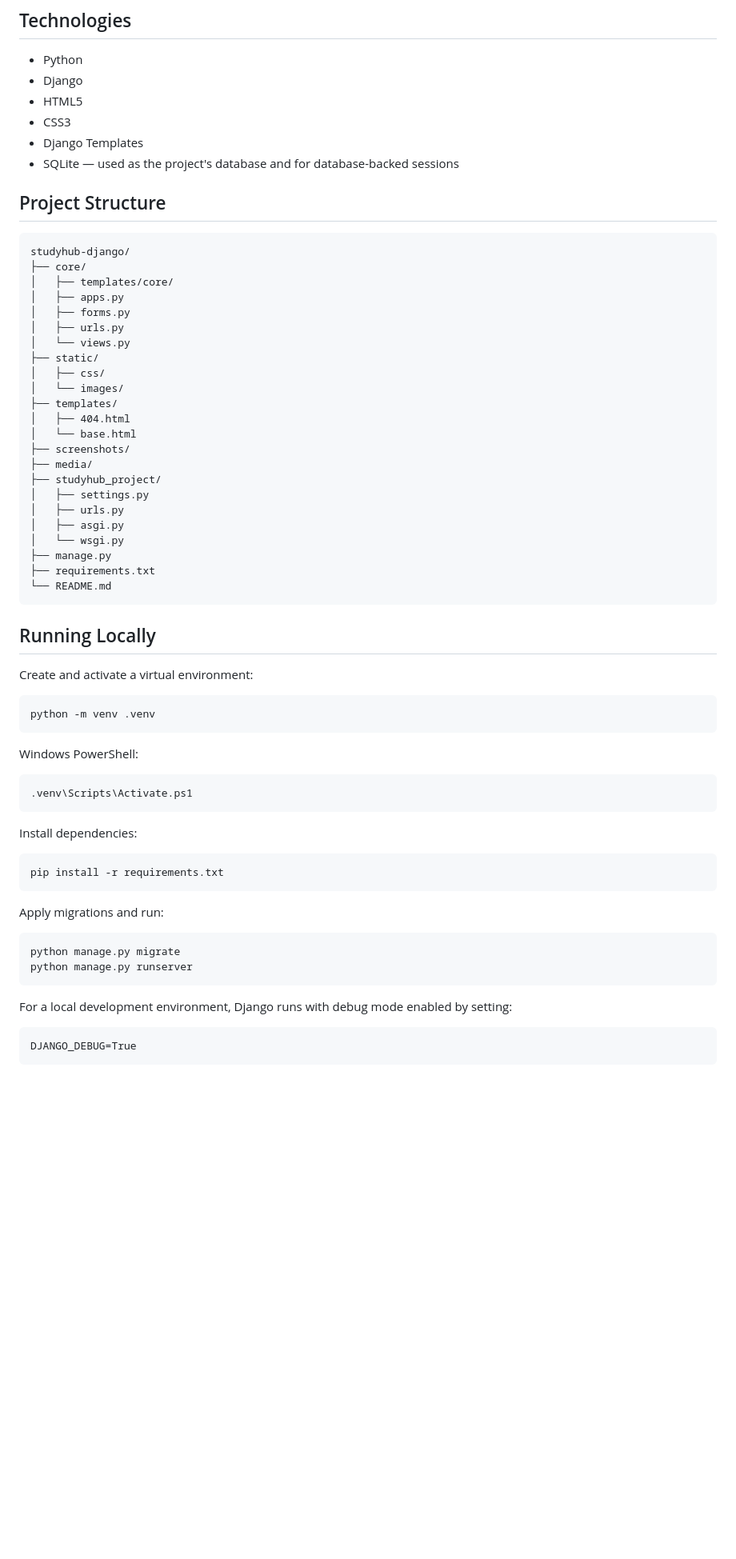
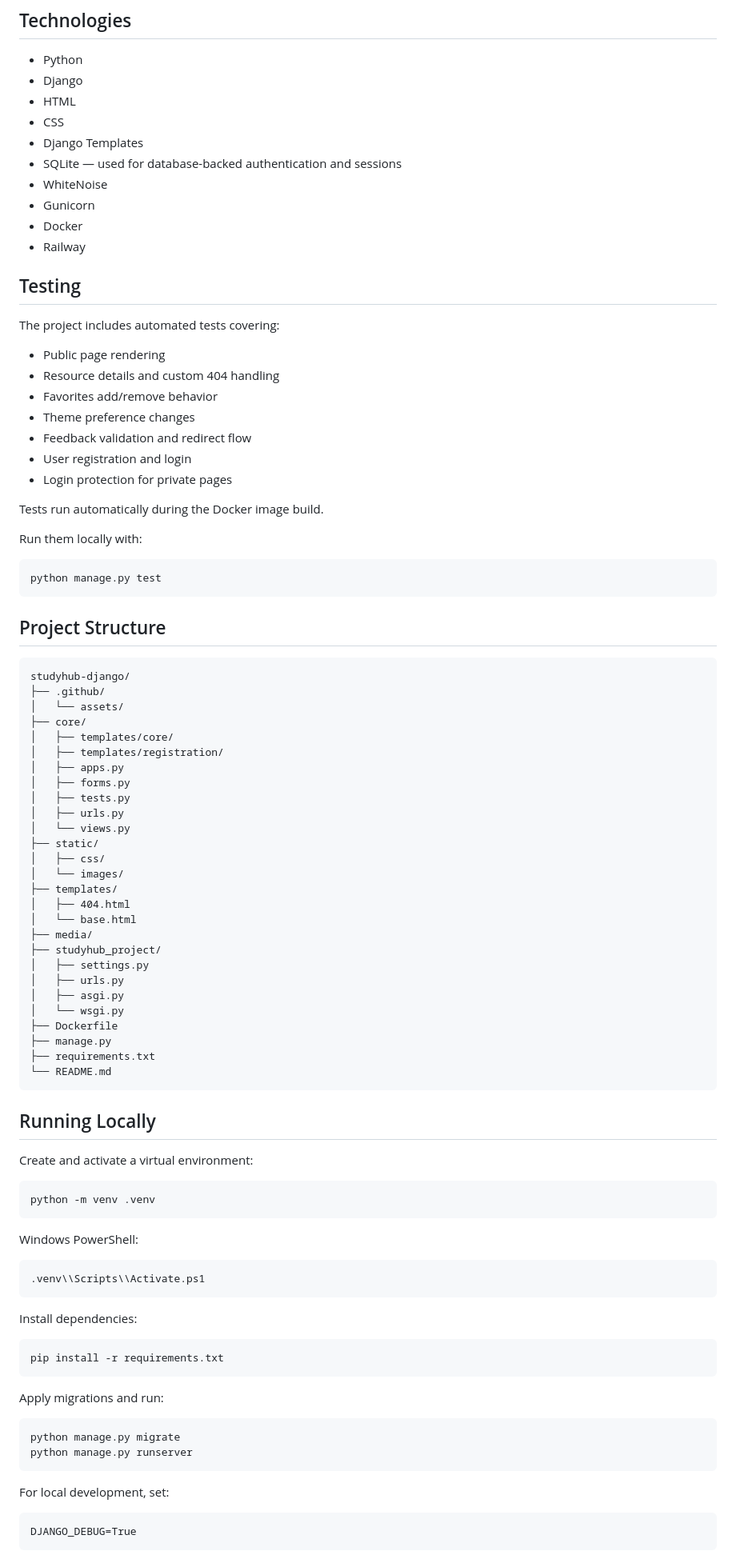
Before and after one commit to Sarahibr8/studyhub-django, a Markdown page: README.md, the part around one of its changes. Shown at 80% size. Drawn GitHub-style; blank space fills up the shorter version.

````diff
--- a/README.md
+++ b/README.md
@@ -94,19 +72,47 @@ A Django learning resources portal demonstrating routing, views, templates, form
 
 - Python
 - Django
-- HTML5
-- CSS3
+- HTML
+- CSS
 - Django Templates
-- SQLite — used as the project's database and for database-backed sessions
+- SQLite — used for database-backed authentication and sessions
+- WhiteNoise
+- Gunicorn
+- Docker
+- Railway
+
+## Testing
+
+The project includes automated tests covering:
+
+- Public page rendering
+- Resource details and custom 404 handling
+- Favorites add/remove behavior
+- Theme preference changes
+- Feedback validation and redirect flow
+- User registration and login
+- Login protection for private pages
+
+Tests run automatically during the Docker image build.
+
+Run them locally with:
+
+```bash
+python manage.py test
+```
 
 ## Project Structure
 
 ```text
 studyhub-django/
+├── .github/
+│   └── assets/
 ├── core/
 │   ├── templates/core/
+│   ├── templates/registration/
 │   ├── apps.py
 │   ├── forms.py
+│   ├── tests.py
 │   ├── urls.py
 │   └── views.py
 ├── static/
@@ -115,13 +121,13 @@ studyhub-django/
 ├── templates/
 │   ├── 404.html
 │   └── base.html
-├── screenshots/
 ├── media/
 ├── studyhub_project/
 │   ├── settings.py
 │   ├── urls.py
 │   ├── asgi.py
 │   └── wsgi.py
+├── Dockerfile
 ├── manage.py
 ├── requirements.txt
 └── README.md
@@ -138,7 +144,7 @@ python -m venv .venv
 Windows PowerShell:
 
 ```powershell
-.venv\Scripts\Activate.ps1
+.venv\\Scripts\\Activate.ps1
 ```
 
 Install dependencies:
@@ -154,7 +160,7 @@ python manage.py migrate
 python manage.py runserver
 ```
 
-For a local development environment, Django runs with debug mode enabled by setting:
+For local development, set:
 
 ```text
 DJANGO_DEBUG=True
````
Also changed, not shown: other parts of README.md (+36 -60 lines).
